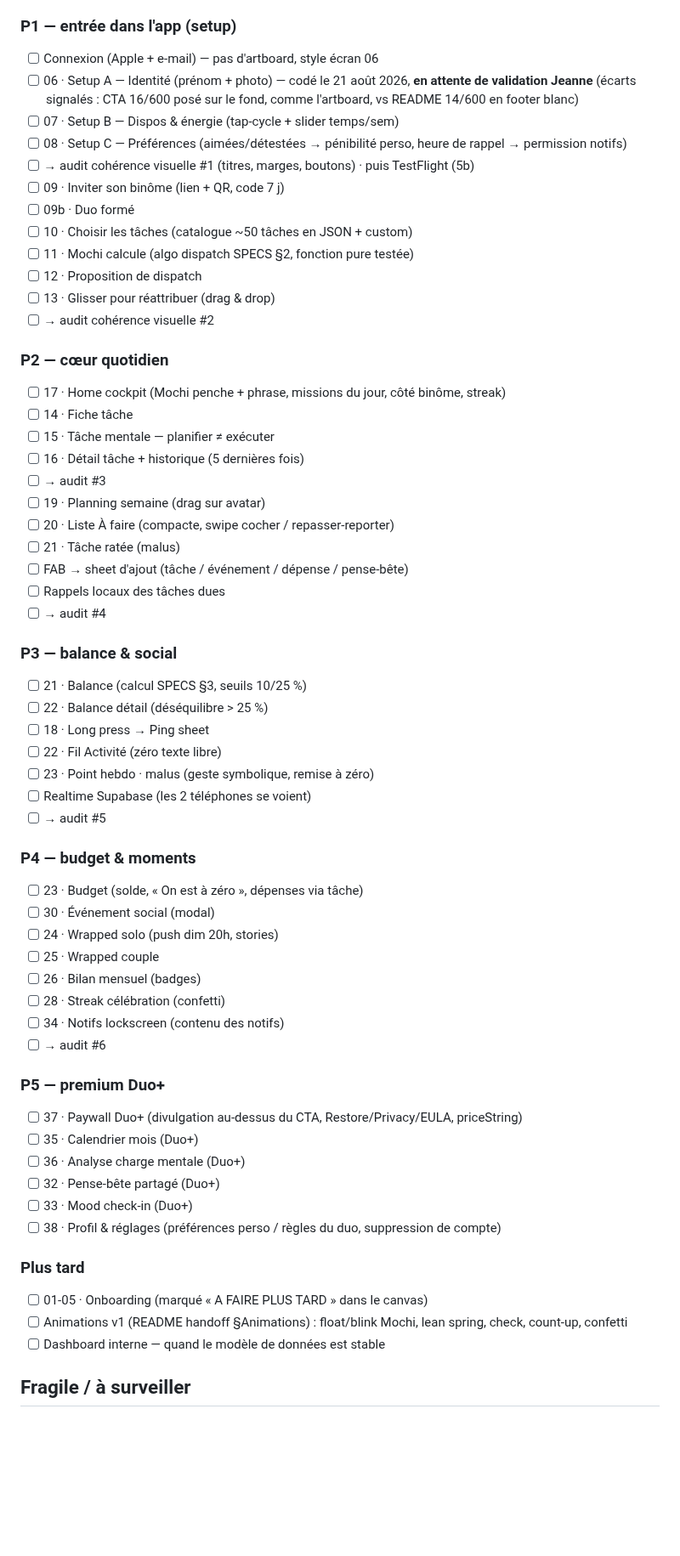
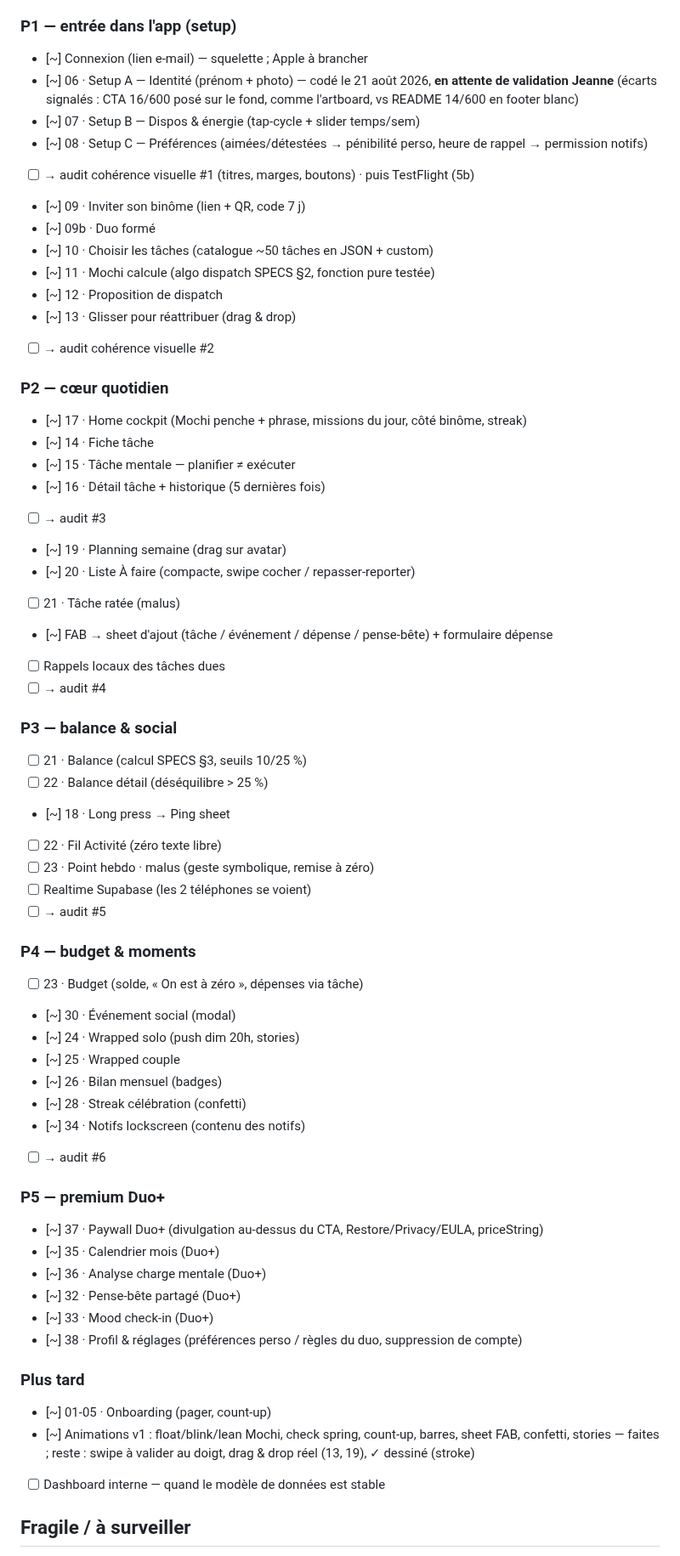
Before and after one commit to jeannecazalot-lgtm/mochi, a Markdown page: TODO.md, the part around one of its changes. Shown at 85% size. GitHub-like rendering; blank space fills up the shorter version.

Commit message:
TODO : état des écrans (démo, à valider) ; docs/ECARTS.md : écarts artboard/README à arbitrer

```diff
--- a/TODO.md
+++ b/TODO.md
@@ -32,36 +34,36 @@ Numéros d'écran = numéros d'artboard du canvas. Les écrans « v2 » du canva
 - [ ] 5b. App ASC + build 1 TestFlight — **reporté après l'audit visuel #1** (décision Jeanne, 21 août 2026) : `npx eas-cli build --platform ios --profile production` en interactif (Apple ID + 2FA)
 
 ### P1 — entrée dans l'app (setup)
-- [ ] Connexion (Apple + e-mail) — pas d'artboard, style écran 06
-- [ ] 06 · Setup A — Identité (prénom + photo) — codé le 21 août 2026, **en attente de validation Jeanne** (écarts signalés : CTA 16/600 posé sur le fond, comme l'artboard, vs README 14/600 en footer blanc)
-- [ ] 07 · Setup B — Dispos & énergie (tap-cycle + slider temps/sem)
-- [ ] 08 · Setup C — Préférences (aimées/détestées → pénibilité perso, heure de rappel → permission notifs)
+- [~] Connexion (lien e-mail) — squelette ; Apple à brancher
+- [~] 06 · Setup A — Identité (prénom + photo) — codé le 21 août 2026, **en attente de validation Jeanne** (écarts signalés : CTA 16/600 posé sur le fond, comme l'artboard, vs README 14/600 en footer blanc)
+- [~] 07 · Setup B — Dispos & énergie (tap-cycle + slider temps/sem)
+- [~] 08 · Setup C — Préférences (aimées/détestées → pénibilité perso, heure de rappel → permission notifs)
 - [ ] → audit cohérence visuelle #1 (titres, marges, boutons) · puis TestFlight (5b)
-- [ ] 09 · Inviter son binôme (lien + QR, code 7 j)
-- [ ] 09b · Duo formé
-- [ ] 10 · Choisir les tâches (catalogue ~50 tâches en JSON + custom)
-- [ ] 11 · Mochi calcule (algo dispatch SPECS §2, fonction pure testée)
-- [ ] 12 · Proposition de dispatch
-- [ ] 13 · Glisser pour réattribuer (drag & drop)
+- [~] 09 · Inviter son binôme (lien + QR, code 7 j)
+- [~] 09b · Duo formé
+- [~] 10 · Choisir les tâches (catalogue ~50 tâches en JSON + custom)
+- [~] 11 · Mochi calcule (algo dispatch SPECS §2, fonction pure testée)
+- [~] 12 · Proposition de dispatch
+- [~] 13 · Glisser pour réattribuer (drag & drop)
 - [ ] → audit cohérence visuelle #2
 
 ### P2 — cœur quotidien
-- [ ] 17 · Home cockpit (Mochi penche + phrase, missions du jour, côté binôme, streak)
-- [ ] 14 · Fiche tâche
-- [ ] 15 · Tâche mentale — planifier ≠ exécuter
-- [ ] 16 · Détail tâche + historique (5 dernières fois)
+- [~] 17 · Home cockpit (Mochi penche + phrase, missions du jour, côté binôme, streak)
+- [~] 14 · Fiche tâche
+- [~] 15 · Tâche mentale — planifier ≠ exécuter
+- [~] 16 · Détail tâche + historique (5 dernières fois)
 - [ ] → audit #3
-- [ ] 19 · Planning semaine (drag sur avatar)
-- [ ] 20 · Liste À faire (compacte, swipe cocher / repasser-reporter)
+- [~] 19 · Planning semaine (drag sur avatar)
+- [~] 20 · Liste À faire (compacte, swipe cocher / repasser-reporter)
 - [ ] 21 · Tâche ratée (malus)
-- [ ] FAB → sheet d'ajout (tâche / événement / dépense / pense-bête)
+- [~] FAB → sheet d'ajout (tâche / événement / dépense / pense-bête) + formulaire dépense
 - [ ] Rappels locaux des tâches dues
 - [ ] → audit #4
 
 ### P3 — balance & social
 - [ ] 21 · Balance (calcul SPECS §3, seuils 10/25 %)
 - [ ] 22 · Balance détail (déséquilibre > 25 %)
-- [ ] 18 · Long press → Ping sheet
+- [~] 18 · Long press → Ping sheet
 - [ ] 22 · Fil Activité (zéro texte libre)
 - [ ] 23 · Point hebdo · malus (geste symbolique, remise à zéro)
 - [ ] Realtime Supabase (les 2 téléphones se voient)
@@ -69,25 +71,25 @@ Numéros d'écran = numéros d'artboard du canvas. Les écrans « v2 » du canva
 
 ### P4 — budget & moments
 - [ ] 23 · Budget (solde, « On est à zéro », dépenses via tâche)
-- [ ] 30 · Événement social (modal)
-- [ ] 24 · Wrapped solo (push dim 20h, stories)
-- [ ] 25 · Wrapped couple
-- [ ] 26 · Bilan mensuel (badges)
-- [ ] 28 · Streak célébration (confetti)
-- [ ] 34 · Notifs lockscreen (contenu des notifs)
+- [~] 30 · Événement social (modal)
+- [~] 24 · Wrapped solo (push dim 20h, stories)
+- [~] 25 · Wrapped couple
+- [~] 26 · Bilan mensuel (badges)
+- [~] 28 · Streak célébration (confetti)
+- [~] 34 · Notifs lockscreen (contenu des notifs)
 - [ ] → audit #6
 
 ### P5 — premium Duo+
-- [ ] 37 · Paywall Duo+ (divulgation au-dessus du CTA, Restore/Privacy/EULA, priceString)
-- [ ] 35 · Calendrier mois (Duo+)
-- [ ] 36 · Analyse charge mentale (Duo+)
-- [ ] 32 · Pense-bête partagé (Duo+)
-- [ ] 33 · Mood check-in (Duo+)
-- [ ] 38 · Profil & réglages (préférences perso / règles du duo, suppression de compte)
+- [~] 37 · Paywall Duo+ (divulgation au-dessus du CTA, Restore/Privacy/EULA, priceString)
+- [~] 35 · Calendrier mois (Duo+)
+- [~] 36 · Analyse charge mentale (Duo+)
+- [~] 32 · Pense-bête partagé (Duo+)
+- [~] 33 · Mood check-in (Duo+)
+- [~] 38 · Profil & réglages (préférences perso / règles du duo, suppression de compte)
 
 ### Plus tard
-- [ ] 01-05 · Onboarding (marqué « A FAIRE PLUS TARD » dans le canvas)
-- [ ] Animations v1 (README handoff §Animations) : float/blink Mochi, lean spring, check, count-up, confetti
+- [~] 01-05 · Onboarding (pager, count-up)
+- [~] Animations v1 : float/blink/lean Mochi, check spring, count-up, barres, sheet FAB, confetti, stories — faites ; reste : swipe à valider au doigt, drag & drop réel (13, 19), ✓ dessiné (stroke)
 - [ ] Dashboard interne — quand le modèle de données est stable
 
 ## Fragile / à surveiller
```
Also changed, not shown: other parts of TODO.md (+2 -0 lines), docs/ECARTS.md (added, +38 -0 lines).
